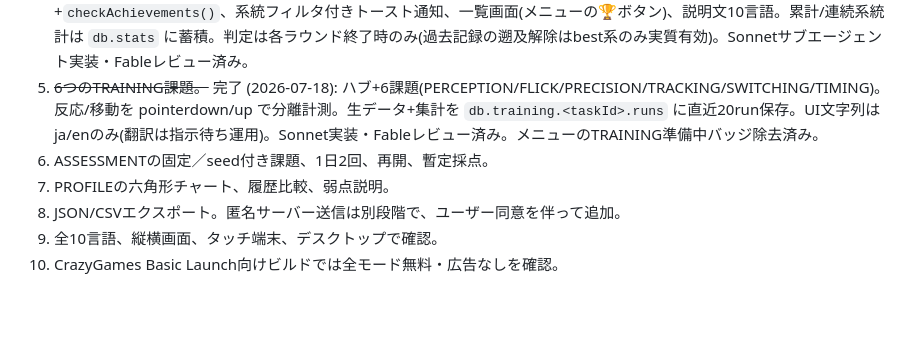
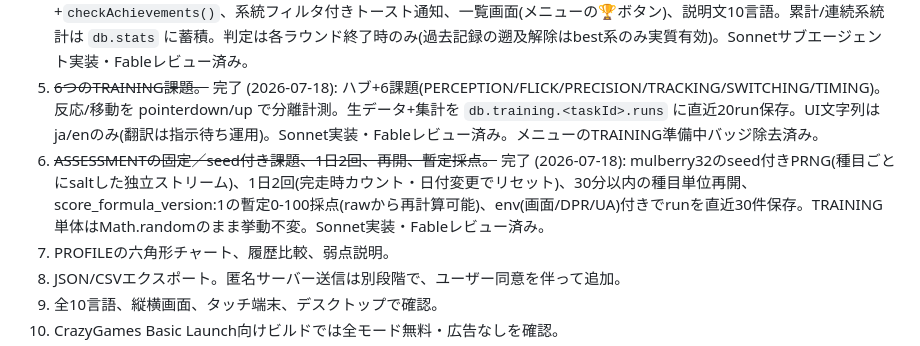
Before and after one commit to far66266266-cmyk/touch-aim, a Markdown page: CLAUDE.md, the part around the change. Drawn GitHub-style; blank space fills up the shorter version.

Commit message:
Mark ASSESSMENT milestone done in CLAUDE.md
Co-Authored-By: Claude Fable 5 <noreply@anthropic.com>

```diff
--- a/CLAUDE.md
+++ b/CLAUDE.md
@@ -200,7 +200,7 @@
 3. ~~大分類メニューとSCORE ATTACK移設。~~ 完了 (2026-07-18): 4分類メニュー、BALANCED/PRECISION/SPEED改名、TRAINING/ASSESSMENT/PROFILEは準備中スタブ。
 4. ~~25実績と実績一覧、解除演出、既存記録から判定できる範囲の移行。~~ 完了 (2026-07-18): `ACHIEVEMENTS`配列+`checkAchievements()`、系統フィルタ付きトースト通知、一覧画面(メニューの🏆ボタン)、説明文10言語。累計/連続系統計は `db.stats` に蓄積。判定は各ラウンド終了時のみ(過去記録の遡及解除はbest系のみ実質有効)。Sonnetサブエージェント実装・Fableレビュー済み。
 5. ~~6つのTRAINING課題。~~ 完了 (2026-07-18): ハブ+6課題(PERCEPTION/FLICK/PRECISION/TRACKING/SWITCHING/TIMING)。反応/移動を pointerdown/up で分離計測。生データ+集計を `db.training.<taskId>.runs` に直近20run保存。UI文字列はja/enのみ(翻訳は指示待ち運用)。Sonnet実装・Fableレビュー済み。メニューのTRAINING準備中バッジ除去済み。
-6. ASSESSMENTの固定／seed付き課題、1日2回、再開、暫定採点。
+6. ~~ASSESSMENTの固定／seed付き課題、1日2回、再開、暫定採点。~~ 完了 (2026-07-18): mulberry32のseed付きPRNG(種目ごとにsaltした独立ストリーム)、1日2回(完走時カウント・日付変更でリセット)、30分以内の種目単位再開、score_formula_version:1の暫定0-100採点(rawから再計算可能)、env(画面/DPR/UA)付きでrunを直近30件保存。TRAINING単体はMath.randomのまま挙動不変。Sonnet実装・Fableレビュー済み。
 7. PROFILEの六角形チャート、履歴比較、弱点説明。
 8. JSON/CSVエクスポート。匿名サーバー送信は別段階で、ユーザー同意を伴って追加。
 9. 全10言語、縦横画面、タッチ端末、デスクトップで確認。
```
